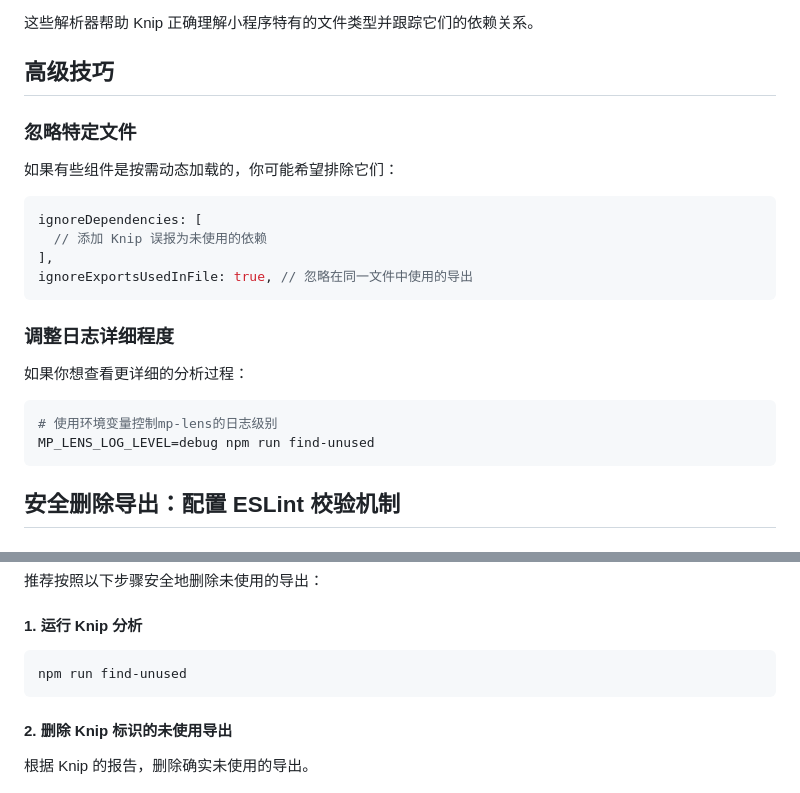
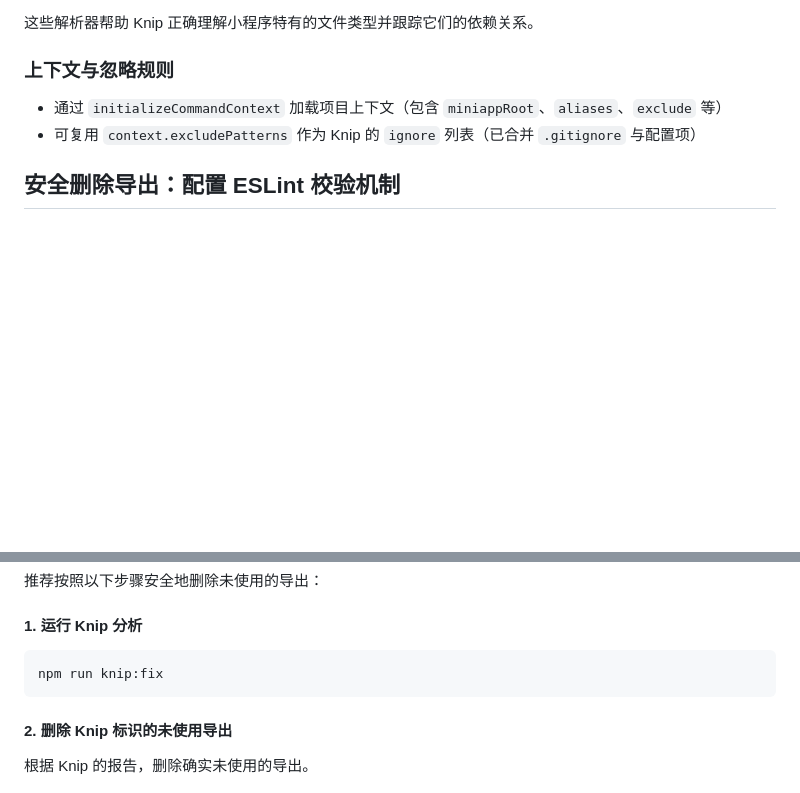
Before and after one commit to chess99/mp-lens, a Markdown page: docs/knip-integration.md, 2 parts joined by grey strips. Drawn GitHub-style; blank space fills up the shorter version.

````diff
--- a/docs/knip-integration.md
+++ b/docs/knip-integration.md
@@ -139,27 +99,10 @@ mp-lens 提供了以下主要的小程序文件解析器：
 
 这些解析器帮助 Knip 正确理解小程序特有的文件类型并跟踪它们的依赖关系。
 
-## 高级技巧
+### 上下文与忽略规则
 
-### 忽略特定文件
-
-如果有些组件是按需动态加载的，你可能希望排除它们：
-
-```javascript
-ignoreDependencies: [
-  // 添加 Knip 误报为未使用的依赖
-],
-ignoreExportsUsedInFile: true, // 忽略在同一文件中使用的导出
-```
-
-### 调整日志详细程度
-
-如果你想查看更详细的分析过程：
-
-```bash
-# 使用环境变量控制mp-lens的日志级别
-MP_LENS_LOG_LEVEL=debug npm run find-unused
-```
+- 通过 `initializeCommandContext` 加载项目上下文（包含 `miniappRoot`、`aliases`、`exclude` 等）
+- 可复用 `context.excludePatterns` 作为 Knip 的 `ignore` 列表（已合并 `.gitignore` 与配置项）
 
 ## 安全删除导出：配置 ESLint 校验机制
 
@@ -245,7 +188,7 @@ module.exports = {
 #### 1. 运行 Knip 分析
 
 ```bash
-npm run find-unused
+npm run knip:fix
 ```
 
 #### 2. 删除 Knip 标识的未使用导出
````
Also changed, not shown: other parts of docs/knip-integration.md (+19 -59 lines), README.md (+1 -1 lines).
